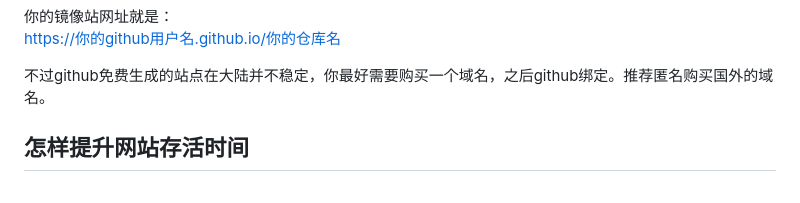
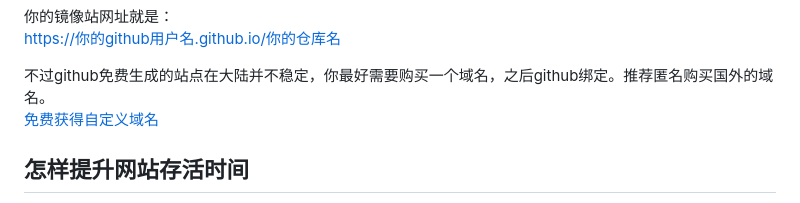
Before and after one commit to hepsa2/eduleader, a Markdown page: README.md, the part around the change. Rendered like a GitHub page.

```diff
--- a/README.md
+++ b/README.md
@@ -96,6 +96,7 @@ So as I pray, Unlimited Blade Works.<br>
 https://你的github用户名.github.io/你的仓库名<br>
 
 不过github免费生成的站点在大陆并不稳定，你最好需要购买一个域名，之后github绑定。推荐匿名购买国外的域名。<br>
+[免费获得自定义域名](https://domain.digitalplat.org)
 
 ## 怎样提升网站存活时间
 不要直接把网址传播给其他人，可以选择外套即使焚毁链接。什么意思呢，就是你额外生成一个定时可以自动失效的链接，别人点击链接后才能看到你的镜像站地址。这种方式能够使你的站点免受低级爬虫抓取。<br>
```
